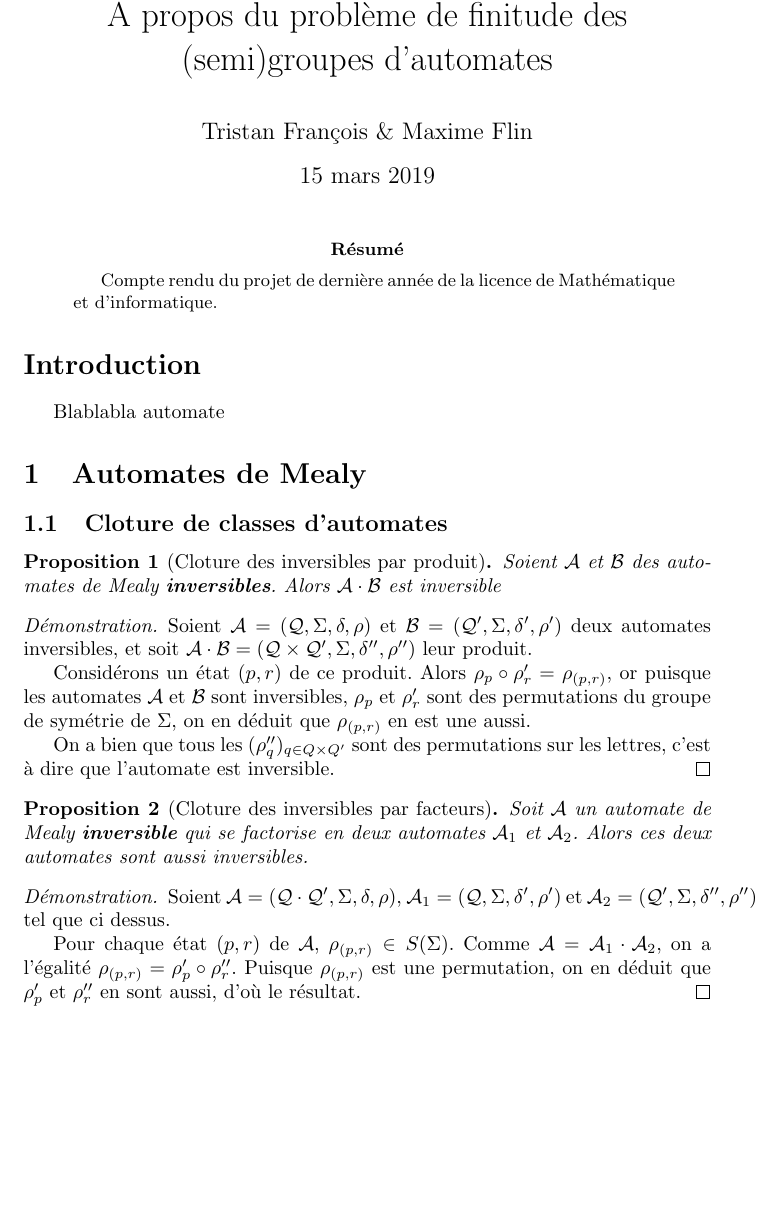
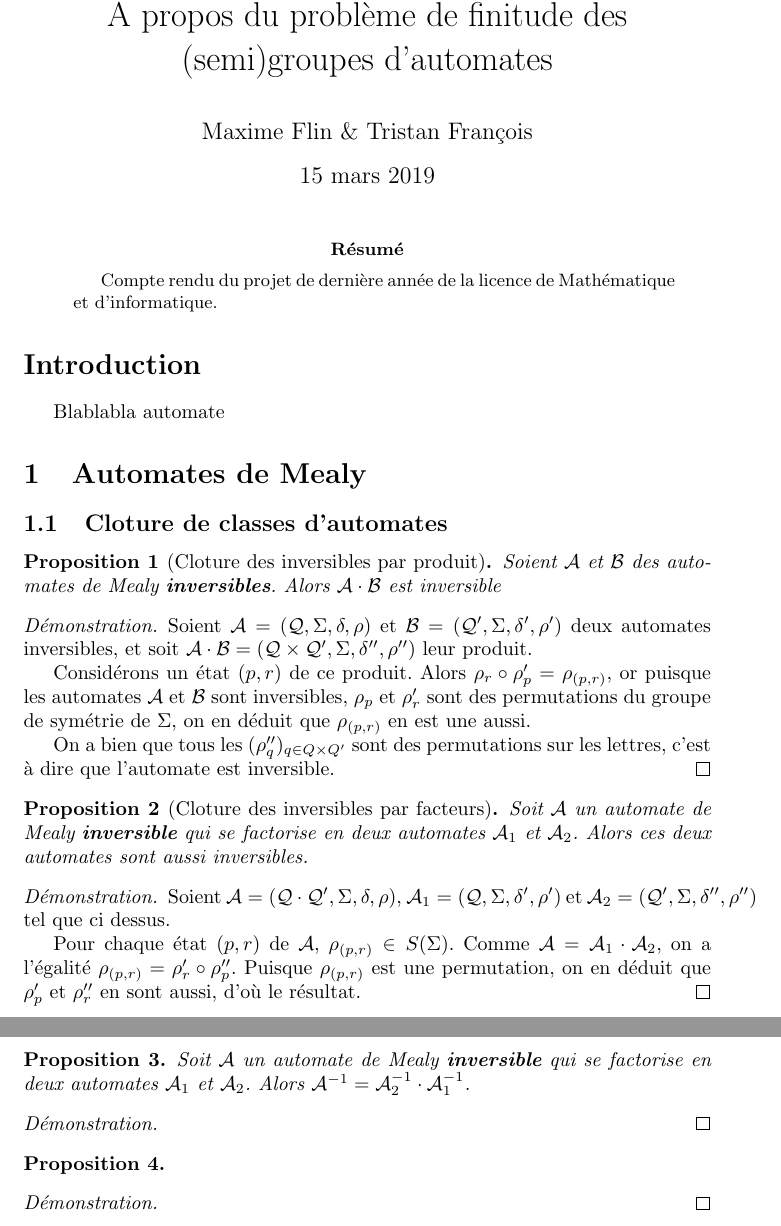
Before and after one commit to Peaupote/mealy-automate, a LaTeX paper (project.tex): part of the page before the commit and two parts of pages 1 and 2 of 2 after it, the two joined at a grey line, cut so that both start at the same text, the shorter picture padded with empty space. Compiled offline with pdfLaTeX.

Commit message:
produit inverse

```diff
--- a/project.tex
+++ b/project.tex
@@ -9,7 +9,7 @@
 \newtheorem{thm}{Théorème}
 
 \title{À propos du problème de finitude des (semi)groupes d'automates}
-\author{Tristan François \& Maxime Flin}
+\author{Maxime Flin \& Tristan François}
 
 \begin{document}
 \maketitle
@@ -33,7 +33,7 @@ Blablabla automate
   Soient $\mathcal{A}=\left(\mathcal{Q}, \Sigma, \delta, \rho\right)$ et $\mathcal{B}=\left(\mathcal{Q'}, \Sigma, \delta', \rho'\right)$ deux automates inversibles, et soit $\mathcal{A\cdot B}=\left(\mathcal{Q\times Q'}, \Sigma, \delta'', \rho''\right)$ leur produit.
 
 
-  Considérons un état $(p, r)$ de ce produit. Alors $\rho_p\circ\rho'_r=\rho_{(p,r)}$, or puisque les automates $\mathcal{A}$ et $\mathcal{B}$ sont inversibles, $\rho_p$ et $\rho'_r$ sont des permutations du groupe de symétrie de $\Sigma$, on en déduit que $\rho_{(p, r)}$ en est une aussi.
+  Considérons un état $(p, r)$ de ce produit. Alors $\rho_r\circ\rho'_p=\rho_{(p,r)}$, or puisque les automates $\mathcal{A}$ et $\mathcal{B}$ sont inversibles, $\rho_p$ et $\rho'_r$ sont des permutations du groupe de symétrie de $\Sigma$, on en déduit que $\rho_{(p, r)}$ en est une aussi.
 
 
   On a bien que tous les $(\rho''_q)_{q\in Q\times Q'}$ sont des permutations sur les lettres, c'est à dire que l'automate est inversible.
@@ -46,7 +46,24 @@ Blablabla automate
 \begin{proof}
   Soient $\mathcal{A}=\left(\mathcal{Q\cdot Q'}, \Sigma, \delta, \rho\right)$, $\mathcal{A}_1=\left(\mathcal{Q}, \Sigma, \delta', \rho'\right)$ et $\mathcal{A}_2=\left(\mathcal{Q'}, \Sigma, \delta'', \rho''\right)$ tel que ci dessus.
 
-  Pour chaque état $(p, r)$ de $\mathcal{A}$, $\rho_{(p, r)}\in S(\Sigma)$. Comme $\mathcal{A}=\mathcal{A}_1\cdot\mathcal{A}_2$, on a l'égalité $\rho_{(p, r)}=\rho'_p\circ\rho''_r$. Puisque $\rho_{(p, r)}$ est une permutation, on en déduit que $\rho'_p$ et $\rho''_r$ en sont aussi, d'où le résultat.
+  Pour chaque état $(p, r)$ de $\mathcal{A}$, $\rho_{(p, r)}\in S(\Sigma)$. Comme $\mathcal{A}=\mathcal{A}_1\cdot\mathcal{A}_2$, on a l'égalité $\rho_{(p, r)}=\rho'_r\circ\rho''_p$. Puisque $\rho_{(p, r)}$ est une permutation, on en déduit que $\rho'_p$ et $\rho''_r$ en sont aussi, d'où le résultat.
+\end{proof}
+
+\begin{prop}
+	Soit $\mathcal{A}$ un automate de Mealy \textbf{inversible} qui se factorise en deux automates $\mathcal{A}_1$ et $\mathcal{A}_2$.
+	Alors $\mathcal{A}^{-1} = \mathcal{A}_2^{-1} \cdot \mathcal{A}_1^{-1}$.
+\end{prop}
+
+\begin{proof}
+
+\end{proof}
+
+\begin{prop}
+
+\end{prop}
+
+\begin{proof}
+
 \end{proof}
 
 \end{document}
```
Also changed, not shown: 1 other file.
